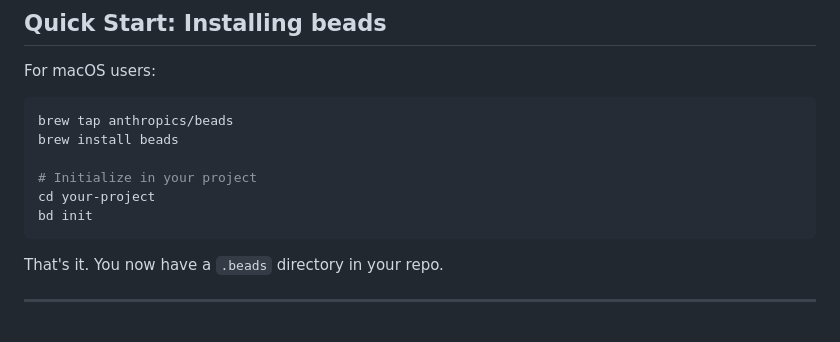
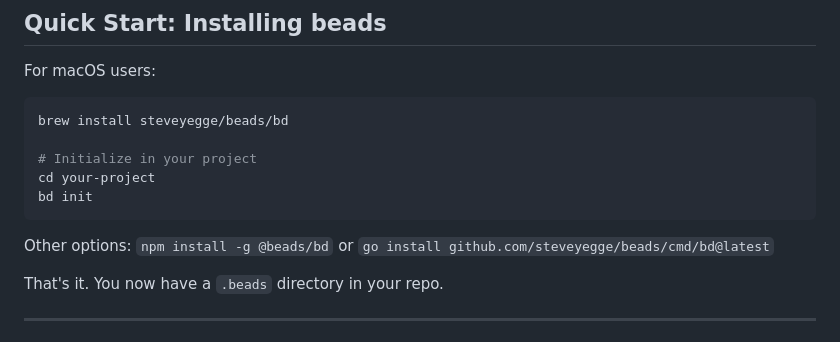
Before and after one commit to koustubh25/mission-house, a Markdown page: docs/blog/part1-introduction-to-beads.md, the part around the change. Drawn GitHub-style.

````diff
--- a/docs/blog/part1-introduction-to-beads.md
+++ b/docs/blog/part1-introduction-to-beads.md
@@ -117,13 +117,14 @@ This isn't prose that might be ignored - it's a graph edge. The AI literally can
 For macOS users:
 
 ```bash
-brew tap anthropics/beads
-brew install beads
+brew install steveyegge/beads/bd
 
 # Initialize in your project
 cd your-project
 bd init
 ```
+
+Other options: `npm install -g @beads/bd` or `go install github.com/steveyegge/beads/cmd/bd@latest`
 
 That's it. You now have a `.beads` directory in your repo.
 
````
Also changed, not shown: docs/blog/part2-beads-deep-dive.md (+3 -30 lines).
